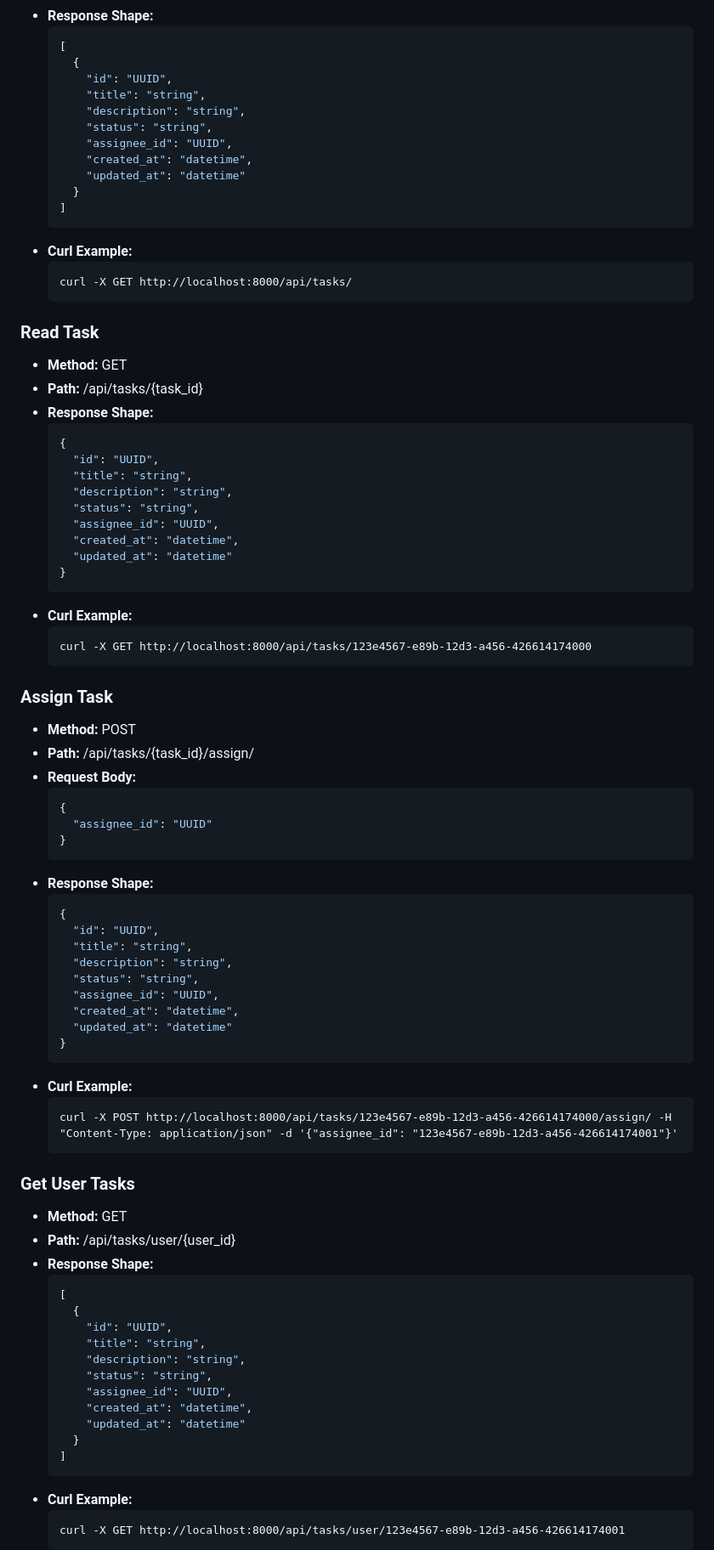
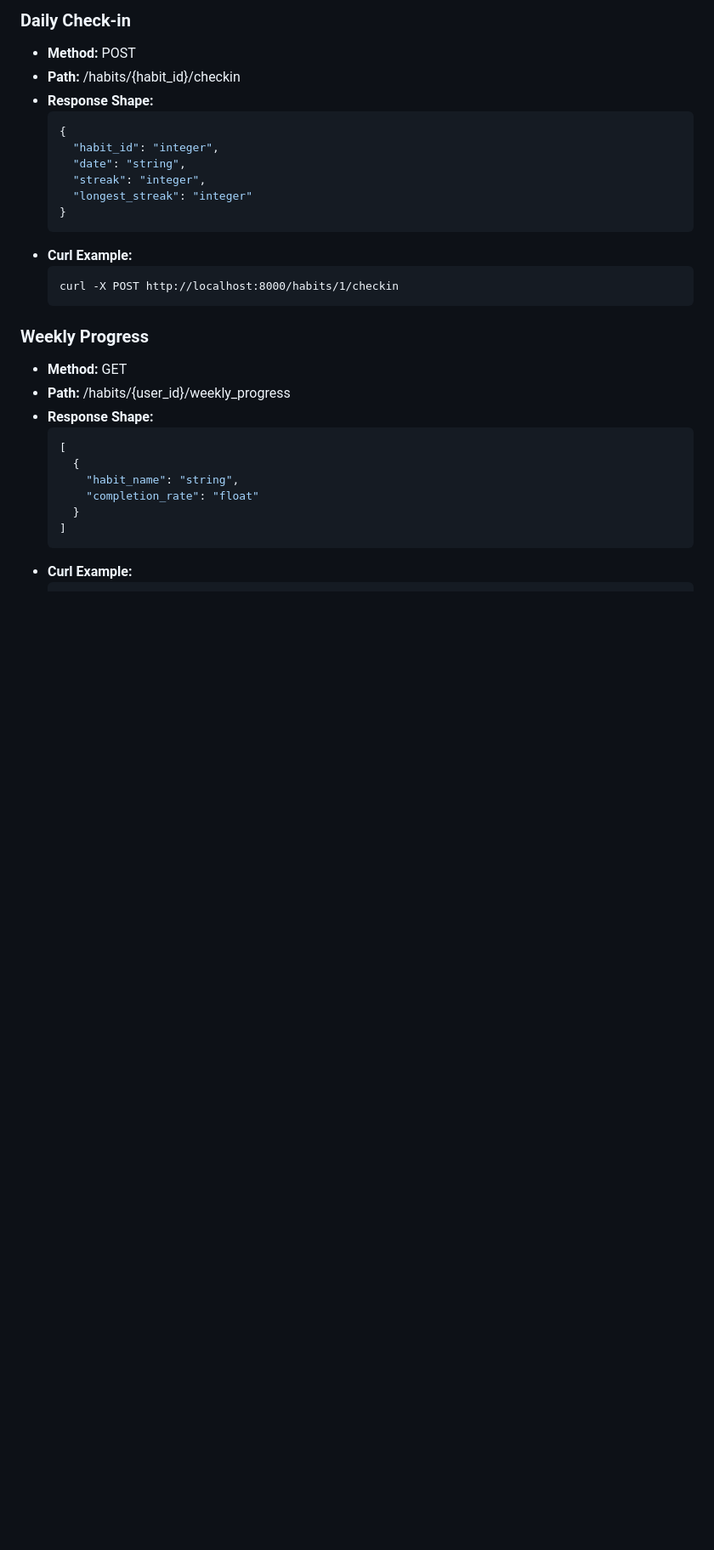
Before and after one commit to sam4410/asep-test-playground, a Markdown page: README.md, the part around one of its changes. Shown at 85% size. GitHub-like rendering; blank space fills up the shorter version.

Commit message:
ASEP: Documentation for Habit Tracker (documentation_agent)

````diff
--- a/README.md
+++ b/README.md
@@ -52,87 +139,31 @@ A tool for team members to create and assign tasks efficiently.
+### Daily Check-in
+- **Method:** POST
+- **Path:** /habits/{habit_id}/checkin
+- **Response Shape:**
+  ```json
+  {
+    "habit_id": "integer",
+    "date": "string",
+    "streak": "integer",
+    "longest_streak": "integer"
+  }
+  ```
+- **Curl Example:**
+  ```
+  curl -X POST http://localhost:8000/habits/1/checkin
+  ```
+
+### Weekly Progress
+- **Method:** GET
+- **Path:** /habits/{user_id}/weekly_progress
 - **Response Shape:**
   ```json
   [
     {
-      "id": "UUID",
-      "title": "string",
-      "description": "string",
-      "status": "string",
-      "assignee_id": "UUID",
-      "created_at": "datetime",
-      "updated_at": "datetime"
+      "habit_name": "string",
+      "completion_rate": "float"
     }
   ]
   ```
 - **Curl Example:**
   ```
-  curl -X GET http://localhost:8000/api/tasks/
-  ```
-
-### Read Task
-- **Method:** GET
-- **Path:** /api/tasks/{task_id}
-- **Response Shape:**
-  ```json
-  {
-    "id": "UUID",
-    "title": "string",
-    "description": "string",
-    "status": "string",
-    "assignee_id": "UUID",
-    "created_at": "datetime",
-    "updated_at": "datetime"
-  }
-  ```
-- **Curl Example:**
-  ```
-  curl -X GET http://localhost:8000/api/tasks/123e4567-e89b-12d3-a456-426614174000
-  ```
-
-### Assign Task
-- **Method:** POST
-- **Path:** /api/tasks/{task_id}/assign/
-- **Request Body:**
-  ```json
-  {
-    "assignee_id": "UUID"
-  }
-  ```
-- **Response Shape:**
-  ```json
-  {
-    "id": "UUID",
-    "title": "string",
-    "description": "string",
-    "status": "string",
-    "assignee_id": "UUID",
-    "created_at": "datetime",
-    "updated_at": "datetime"
-  }
-  ```
-- **Curl Example:**
-  ```
-  curl -X POST http://localhost:8000/api/tasks/123e4567-e89b-12d3-a456-426614174000/assign/ -H "Content-Type: application/json" -d '{"assignee_id": "123e4567-e89b-12d3-a456-426614174001"}'
-  ```
-
-### Get User Tasks
-- **Method:** GET
-- **Path:** /api/tasks/user/{user_id}
-- **Response Shape:**
-  ```json
-  [
-    {
-      "id": "UUID",
-      "title": "string",
-      "description": "string",
-      "status": "string",
-      "assignee_id": "UUID",
-      "created_at": "datetime",
-      "updated_at": "datetime"
-    }
-  ]
-  ```
-- **Curl Example:**
-  ```
-  curl -X GET http://localhost:8000/api/tasks/user/123e4567-e89b-12d3-a456-426614174001
-  ```
-
````
Also changed, not shown: other parts of README.md (+122 -67 lines).
